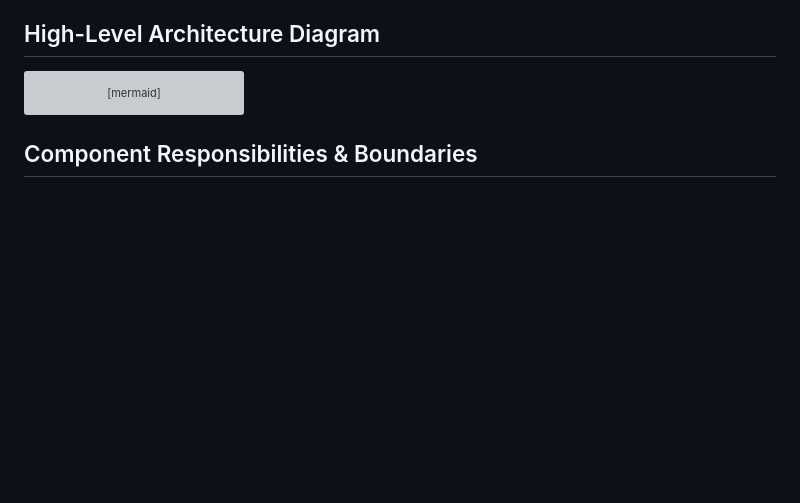
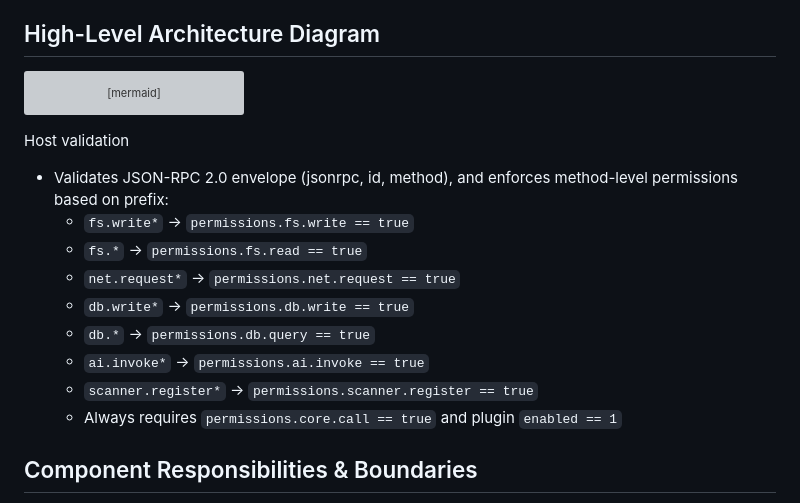
Before and after one commit to mtreilly/agent-editor, a Markdown page: docs/plans/MASTER_PLAN.md, the part around the change. GitHub-like rendering; blank space fills up the shorter version; grey boxes are pictures that could not be loaded.

Commit message:
docs(plugins): document host JSON-RPC validation and method-level permission mapping

````diff
--- a/docs/plans/MASTER_PLAN.md
+++ b/docs/plans/MASTER_PLAN.md
@@ -61,6 +61,17 @@ flowchart TD
   PH <--> UIPlugin
   PH <--> CorePlugin
 ```
+
+Host validation
+- Validates JSON-RPC 2.0 envelope (jsonrpc, id, method), and enforces method-level permissions based on prefix:
+  - `fs.write*` → `permissions.fs.write == true`
+  - `fs.*` → `permissions.fs.read == true`
+  - `net.request*` → `permissions.net.request == true`
+  - `db.write*` → `permissions.db.write == true`
+  - `db.*` → `permissions.db.query == true`
+  - `ai.invoke*` → `permissions.ai.invoke == true`
+  - `scanner.register*` → `permissions.scanner.register == true`
+  - Always requires `permissions.core.call == true` and plugin `enabled == 1`
 
 ## Component Responsibilities & Boundaries
 - Tauri Core (Rust)
````
